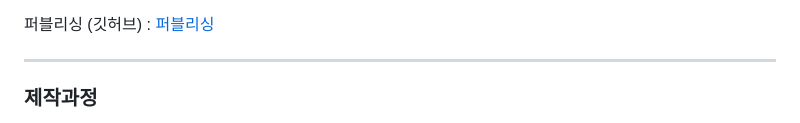
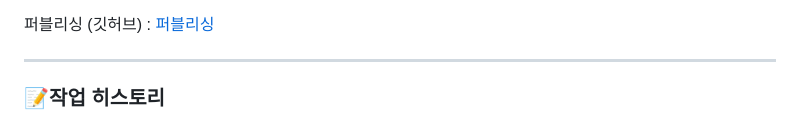
Before and after one commit to jeong0214/Daejeon-Observatory, a Markdown page: readme.md, the part around the change printed below. Drawn GitHub-style.

```diff
--- a/readme.md
+++ b/readme.md
@@ -64,5 +64,5 @@ proposal link")
 
 ---
 
-### 제작과정
+### 📝작업 히스토리
 
```
Also changed, not shown: other parts of readme.md (+1 -2 lines).
